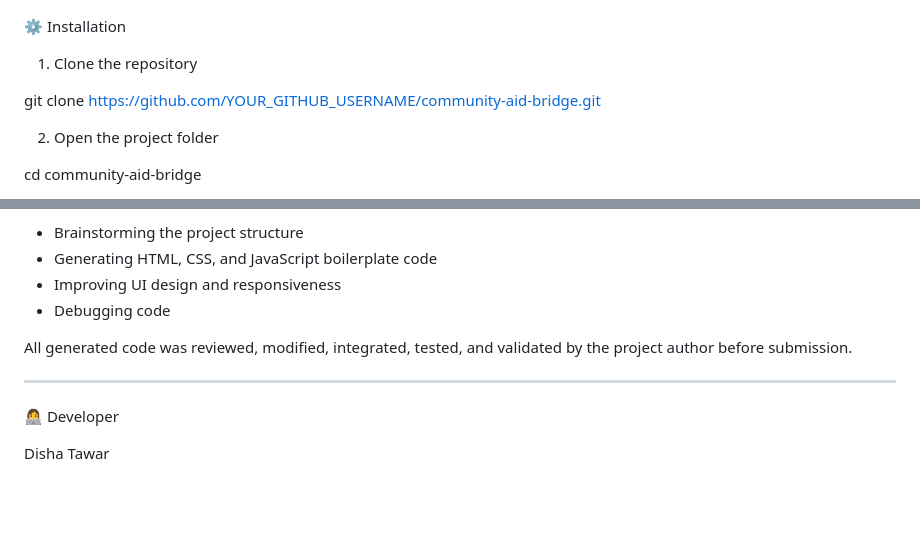
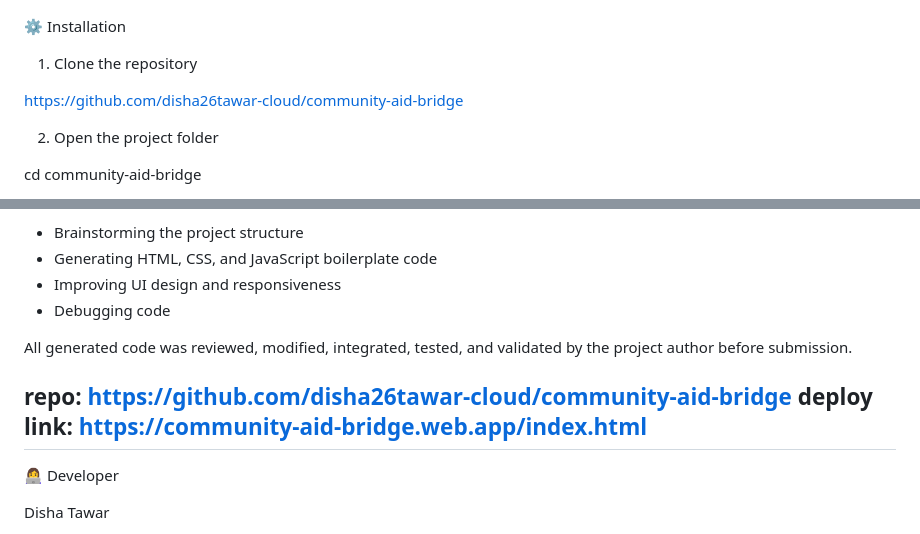
Before and after one commit to disha26tawar-cloud/community-aid-bridge, a Markdown page: README.md, 2 parts joined by grey strips. Rendered like a GitHub page; blank space fills up the shorter version.

```diff
--- a/README.md
+++ b/README.md
@@ -73,7 +73,7 @@ community-aid-bridge/
 
 1. Clone the repository
 
-git clone https://github.com/YOUR_GITHUB_USERNAME/community-aid-bridge.git
+https://github.com/disha26tawar-cloud/community-aid-bridge
 
 2. Open the project folder
 
@@ -134,6 +134,8 @@ AI was used to assist with:
 
 All generated code was reviewed, modified, integrated, tested, and validated by the project author before submission.
 
+repo: https://github.com/disha26tawar-cloud/community-aid-bridge
+deploy link: https://community-aid-bridge.web.app/index.html
 ---
 
 👩‍💻 Developer
```
